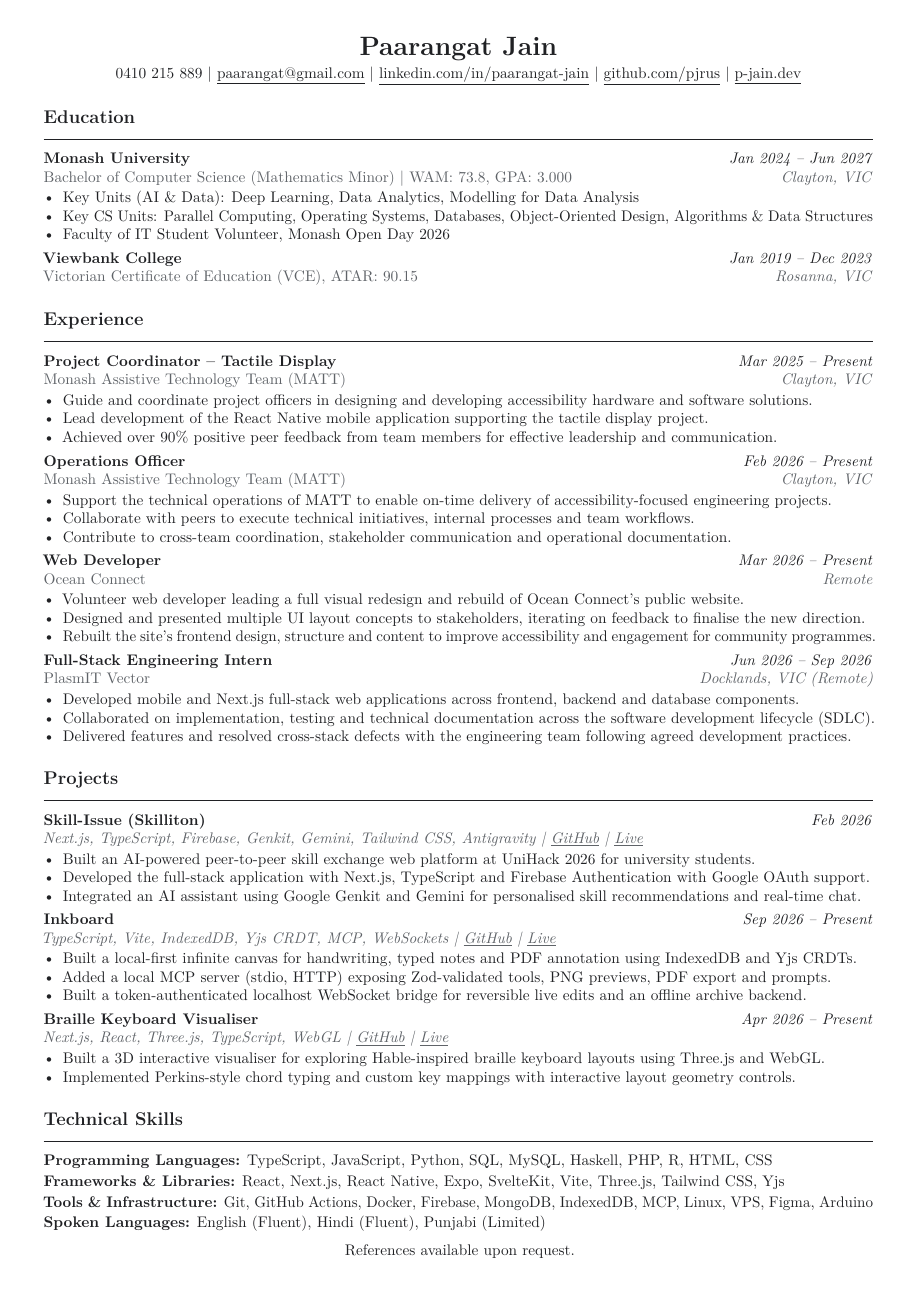
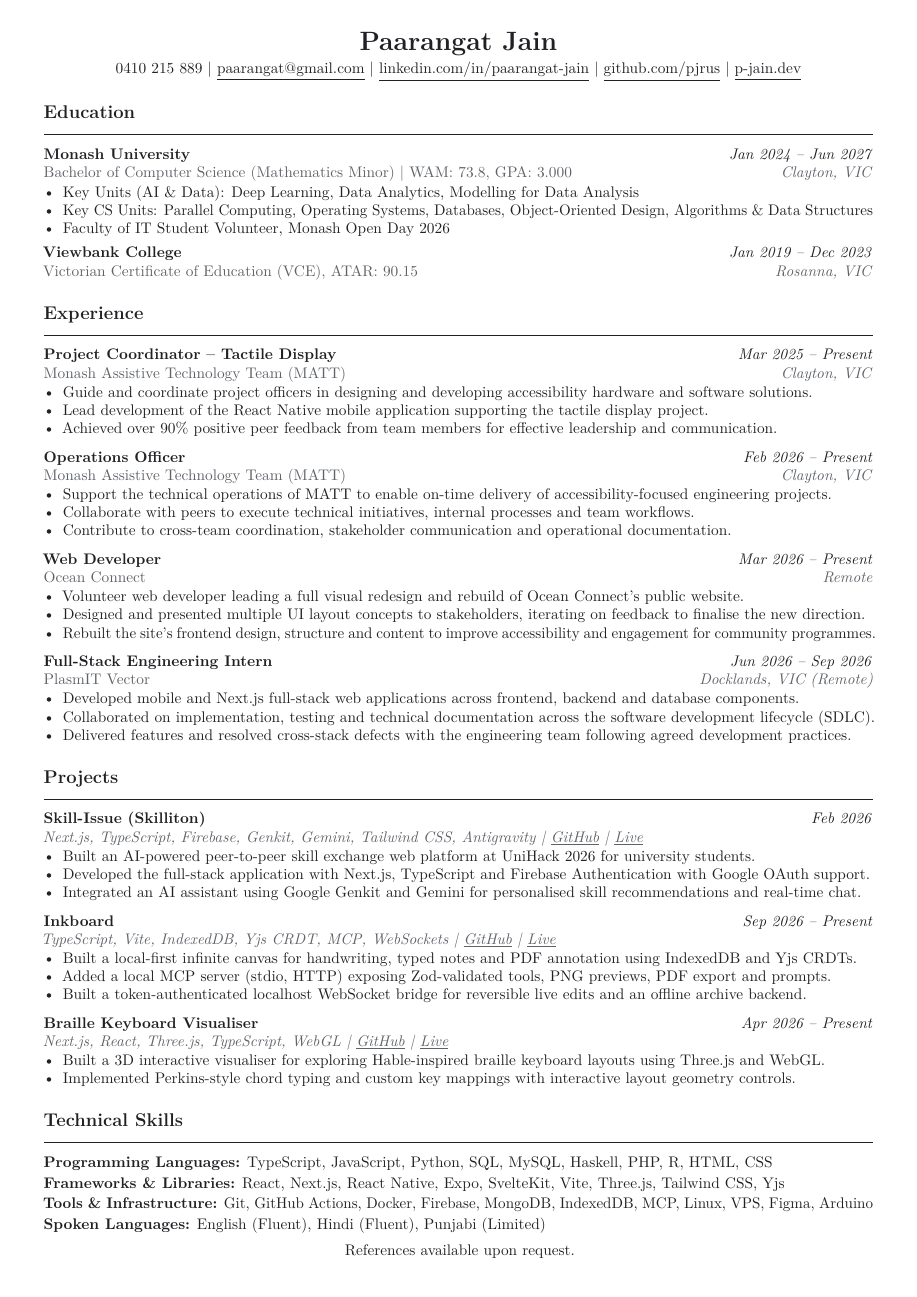
Before and after one commit to pjrus/p-jain-dev, a LaTeX CV (resume-concisetech.tex): the whole page. Compiled offline with pdfLaTeX.

Commit message:
Increase spacing between Experience and Project entries on 1-page A4 resume

```diff
--- a/resume-concisetech.tex
+++ b/resume-concisetech.tex
@@ -1,7 +1,7 @@
 
 \documentclass[10pt,a4paper]{article}
 
-\usepackage[left=1.0cm,right=1.0cm,top=0.85cm,bottom=0.8cm]{geometry}
+\usepackage[left=1.0cm,right=1.0cm,top=0.75cm,bottom=0.72cm]{geometry}
 \usepackage[T1]{fontenc}
 \usepackage[utf8]{inputenc}
 \usepackage{lmodern}
@@ -29,23 +29,22 @@
 \color{ink}
 \setlength{\parindent}{0pt}
 \setlength{\parskip}{0pt}
-\setlist[itemize]{leftmargin=1.25em,itemsep=0pt,topsep=1pt,partopsep=0pt,parsep=0pt}
+\setlist[itemize]{leftmargin=1.25em,itemsep=-0.2pt,topsep=0.5pt,partopsep=0pt,parsep=0pt}
 \titleformat{\section}{\large\bfseries\color{ink}}{}{0pt}{}[\vspace{-3.5pt}\rule{\textwidth}{0.4pt}]
 \titlespacing*{\section}{0pt}{14pt}{4pt}
 
 \newcommand{\resumeEntry}[4]{%
   \noindent\textbf{#1}\hfill\textit{#2}\par
   \noindent{\color{muted}#3\hfill\textit{#4}}\par
-  \vspace{0.5pt}
 }
 
 \newcommand{\resumeProject}[3]{%
   \noindent\textbf{#1}\hfill\textit{#2}\par
   \noindent\textit{\color{muted}#3}\par
-  \vspace{0.5pt}
 }
 
-\newcommand{\entrysep}{\vspace{2.5pt}}
+\newcommand{\entrysep}{\vspace{6pt}}
+\newcommand{\edusep}{\vspace{3.5pt}}
 
 \begin{document}
 
```
Also changed, not shown: resume-it.pdf, resume-concisetech.tex (4 more changed lines), 1 other file.
